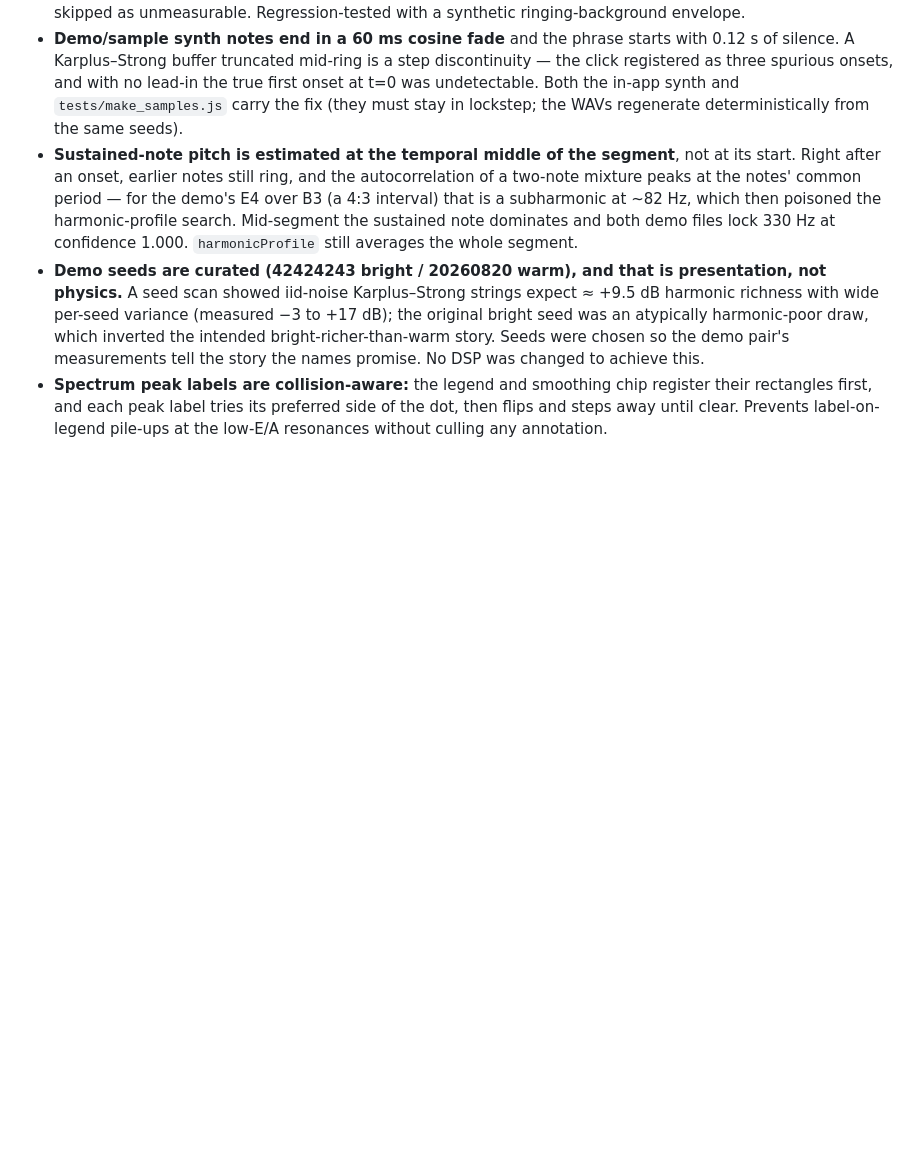
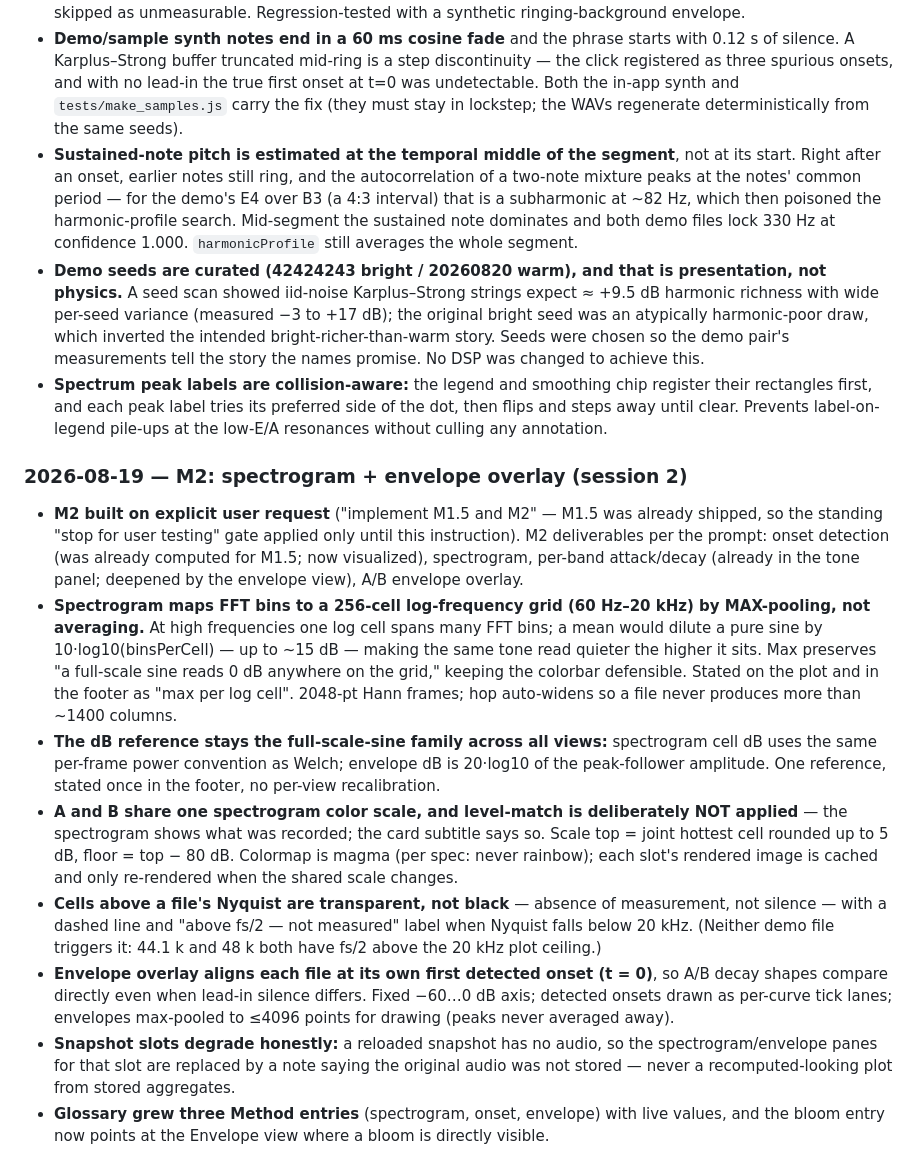
Before and after one commit to mdzahidh/guitarscope, a Markdown page: SPEC.md, the part around the change. Rendered like a GitHub page; blank space fills up the shorter version.

```diff
--- a/SPEC.md
+++ b/SPEC.md
@@ -102,3 +102,33 @@ append-only changelog of scope decisions. New decisions go at the bottom of the
   rectangles first, and each peak label tries its preferred side of the dot, then flips and
   steps away until clear. Prevents label-on-legend pile-ups at the low-E/A resonances without
   culling any annotation.
+
+### 2026-08-19 — M2: spectrogram + envelope overlay (session 2)
+- **M2 built on explicit user request** ("implement M1.5 and M2" — M1.5 was already shipped, so the
+  standing "stop for user testing" gate applied only until this instruction). M2 deliverables per the
+  prompt: onset detection (was already computed for M1.5; now visualized), spectrogram, per-band
+  attack/decay (already in the tone panel; deepened by the envelope view), A/B envelope overlay.
+- **Spectrogram maps FFT bins to a 256-cell log-frequency grid (60 Hz–20 kHz) by MAX-pooling, not
+  averaging.** At high frequencies one log cell spans many FFT bins; a mean would dilute a pure sine
+  by 10·log10(binsPerCell) — up to ~15 dB — making the same tone read quieter the higher it sits.
+  Max preserves "a full-scale sine reads 0 dB anywhere on the grid," keeping the colorbar defensible.
+  Stated on the plot and in the footer as "max per log cell". 2048-pt Hann frames; hop auto-widens so
+  a file never produces more than ~1400 columns.
+- **The dB reference stays the full-scale-sine family across all views:** spectrogram cell dB uses the
+  same per-frame power convention as Welch; envelope dB is 20·log10 of the peak-follower amplitude.
+  One reference, stated once in the footer, no per-view recalibration.
+- **A and B share one spectrogram color scale, and level-match is deliberately NOT applied** — the
+  spectrogram shows what was recorded; the card subtitle says so. Scale top = joint hottest cell
+  rounded up to 5 dB, floor = top − 80 dB. Colormap is magma (per spec: never rainbow); each slot's
+  rendered image is cached and only re-rendered when the shared scale changes.
+- **Cells above a file's Nyquist are transparent, not black** — absence of measurement, not silence —
+  with a dashed line and "above fs/2 — not measured" label when Nyquist falls below 20 kHz. (Neither
+  demo file triggers it: 44.1 k and 48 k both have fs/2 above the 20 kHz plot ceiling.)
+- **Envelope overlay aligns each file at its own first detected onset (t = 0)**, so A/B decay shapes
+  compare directly even when lead-in silence differs. Fixed −60…0 dB axis; detected onsets drawn as
+  per-curve tick lanes; envelopes max-pooled to ≤4096 points for drawing (peaks never averaged away).
+- **Snapshot slots degrade honestly:** a reloaded snapshot has no audio, so the spectrogram/envelope
+  panes for that slot are replaced by a note saying the original audio was not stored — never a
+  recomputed-looking plot from stored aggregates.
+- **Glossary grew three Method entries** (spectrogram, onset, envelope) with live values, and the
+  bloom entry now points at the Envelope view where a bloom is directly visible.
```
Also changed, not shown: CLAUDE.md (+8 -5 lines), docs/ARCHITECTURE.md (+34 -5 lines).
